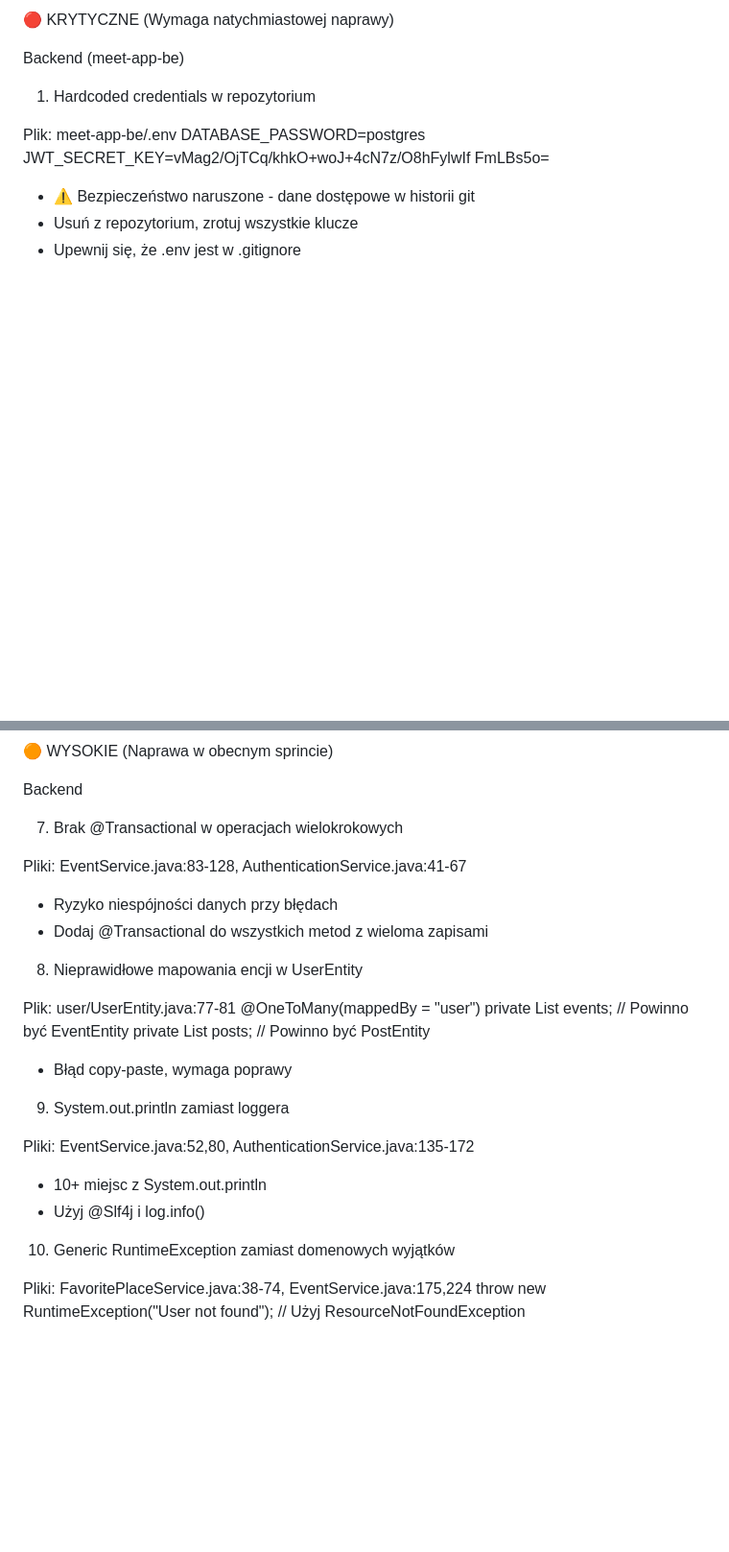
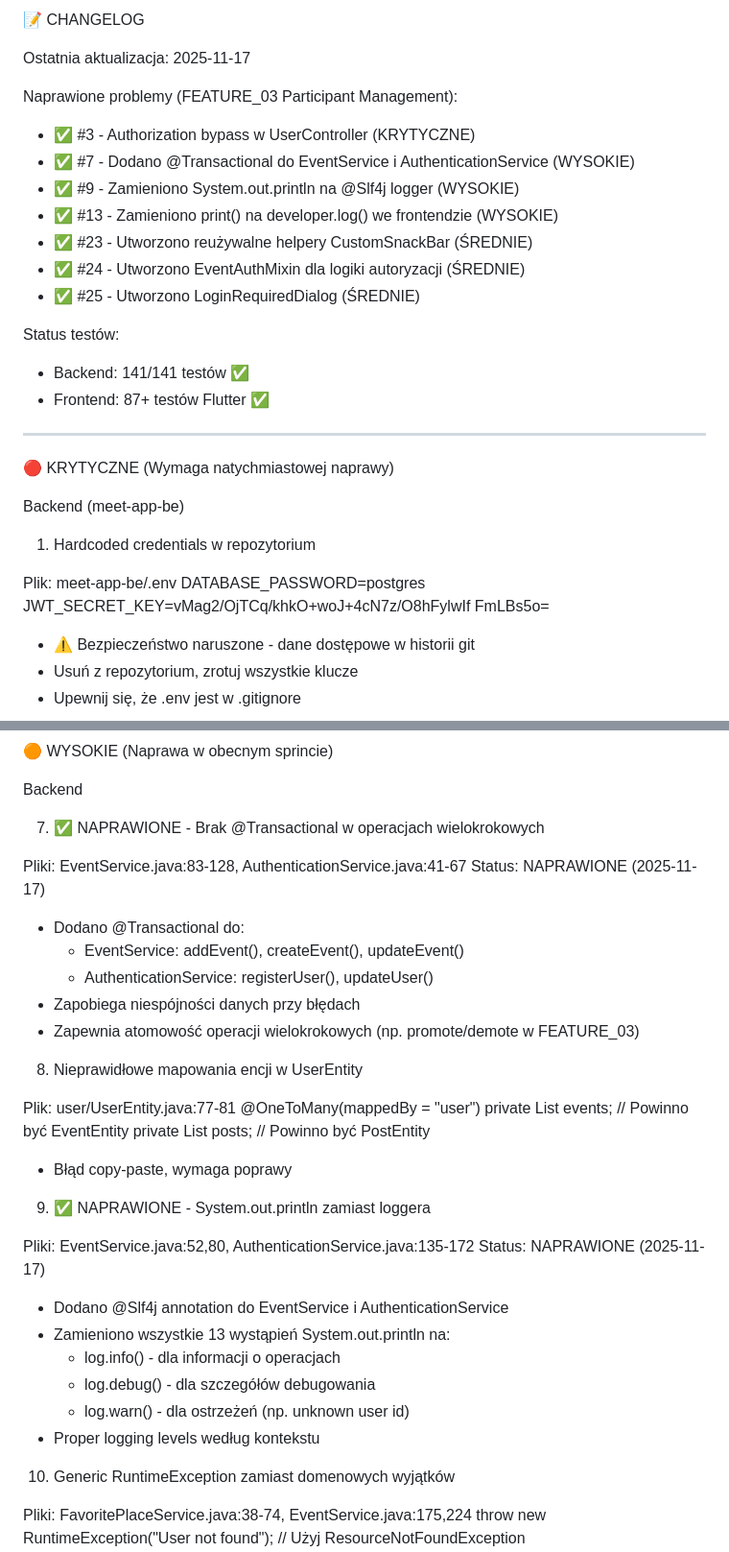
Before and after one commit to patrykdolata/patrykdolata.github.io, a Markdown page: refactor.md, 2 parts joined by grey strips. Shown at 96% size. Rendered like a GitHub page; blank space fills up the shorter version.

```diff
--- a/refactor.md
+++ b/refactor.md
@@ -1,4 +1,22 @@
 
+📝 CHANGELOG
+
+Ostatnia aktualizacja: 2025-11-17
+
+Naprawione problemy (FEATURE_03 Participant Management):
+- ✅ #3  - Authorization bypass w UserController (KRYTYCZNE)
+- ✅ #7  - Dodano @Transactional do EventService i AuthenticationService (WYSOKIE)
+- ✅ #9  - Zamieniono System.out.println na @Slf4j logger (WYSOKIE)
+- ✅ #13 - Zamieniono print() na developer.log() we frontendzie (WYSOKIE)
+- ✅ #23 - Utworzono reużywalne helpery CustomSnackBar (ŚREDNIE)
+- ✅ #24 - Utworzono EventAuthMixin dla logiki autoryzacji (ŚREDNIE)
+- ✅ #25 - Utworzono LoginRequiredDialog (ŚREDNIE)
+
+Status testów:
+- Backend: 141/141 testów ✅
+- Frontend: 87+ testów Flutter ✅
+
+---
   🔴 KRYTYCZNE (Wymaga natychmiastowej naprawy)
 
   Backend (meet-app-be)
@@ -71,13 +86,16 @@
 
   Backend
 
-  7. Brak @Transactional w operacjach wielokrokowych
+  7. ✅ NAPRAWIONE - Brak @Transactional w operacjach wielokrokowych
 
   Pliki: EventService.java:83-128,
   AuthenticationService.java:41-67
-  - Ryzyko niespójności danych przy błędach
-  - Dodaj @Transactional do wszystkich metod z
-  wieloma zapisami
+  Status: NAPRAWIONE (2025-11-17)
+  - Dodano @Transactional do:
+    - EventService: addEvent(), createEvent(), updateEvent()
+    - AuthenticationService: registerUser(), updateUser()
+  - Zapobiega niespójności danych przy błędach
+  - Zapewnia atomowość operacji wielokrokowych (np. promote/demote w FEATURE_03)
 
   8. Nieprawidłowe mapowania encji w UserEntity
 
@@ -89,12 +107,17 @@
   PostEntity
   - Błąd copy-paste, wymaga poprawy
 
-  9. System.out.println zamiast loggera
+  9. ✅ NAPRAWIONE - System.out.println zamiast loggera
 
   Pliki: EventService.java:52,80,
   AuthenticationService.java:135-172
-  - 10+ miejsc z System.out.println
-  - Użyj @Slf4j i log.info()
+  Status: NAPRAWIONE (2025-11-17)
+  - Dodano @Slf4j annotation do EventService i AuthenticationService
+  - Zamieniono wszystkie 13 wystąpień System.out.println na:
+    - log.info() - dla informacji o operacjach
+    - log.debug() - dla szczegółów debugowania
+    - log.warn() - dla ostrzeżeń (np. unknown user id)
+  - Proper logging levels według kontekstu
 
   10. Generic RuntimeException zamiast domenowych
   wyjątków
```
Also changed, not shown: other parts of refactor.md (+89 -53 lines).
